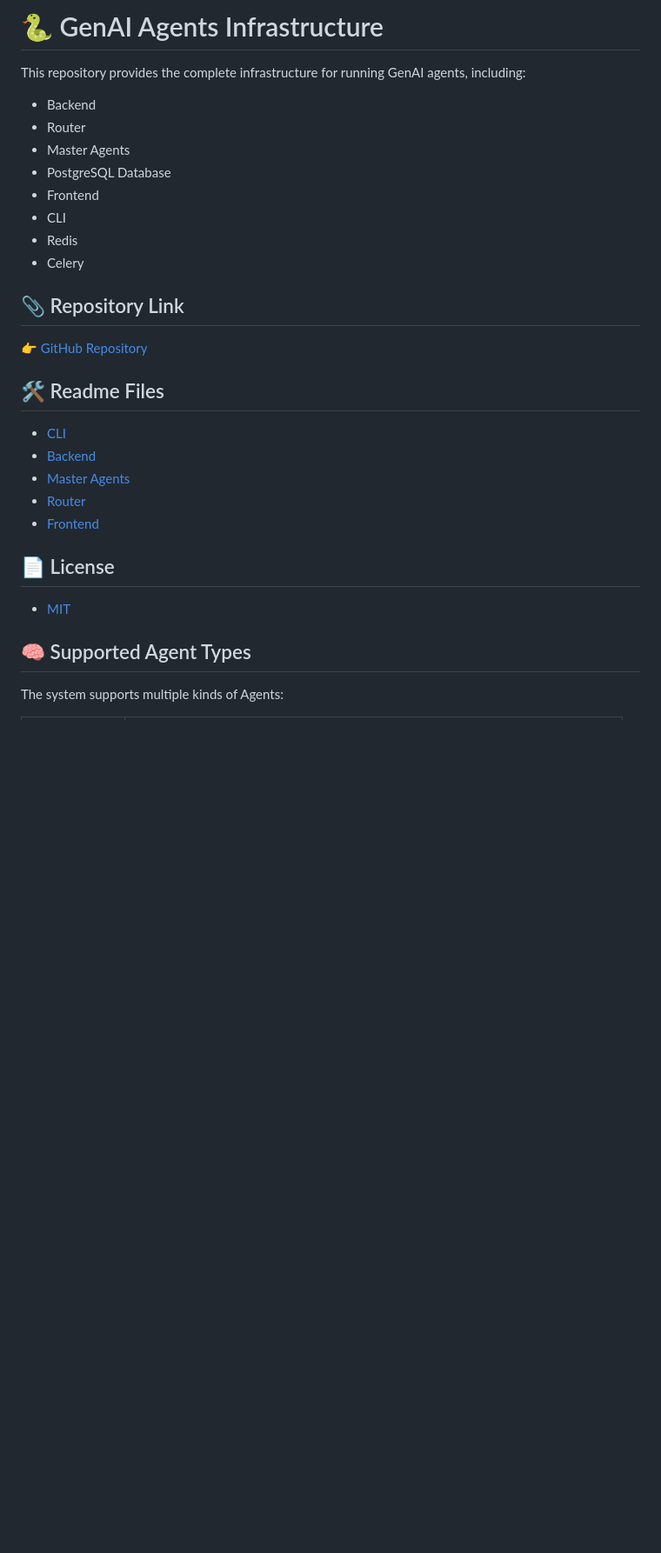
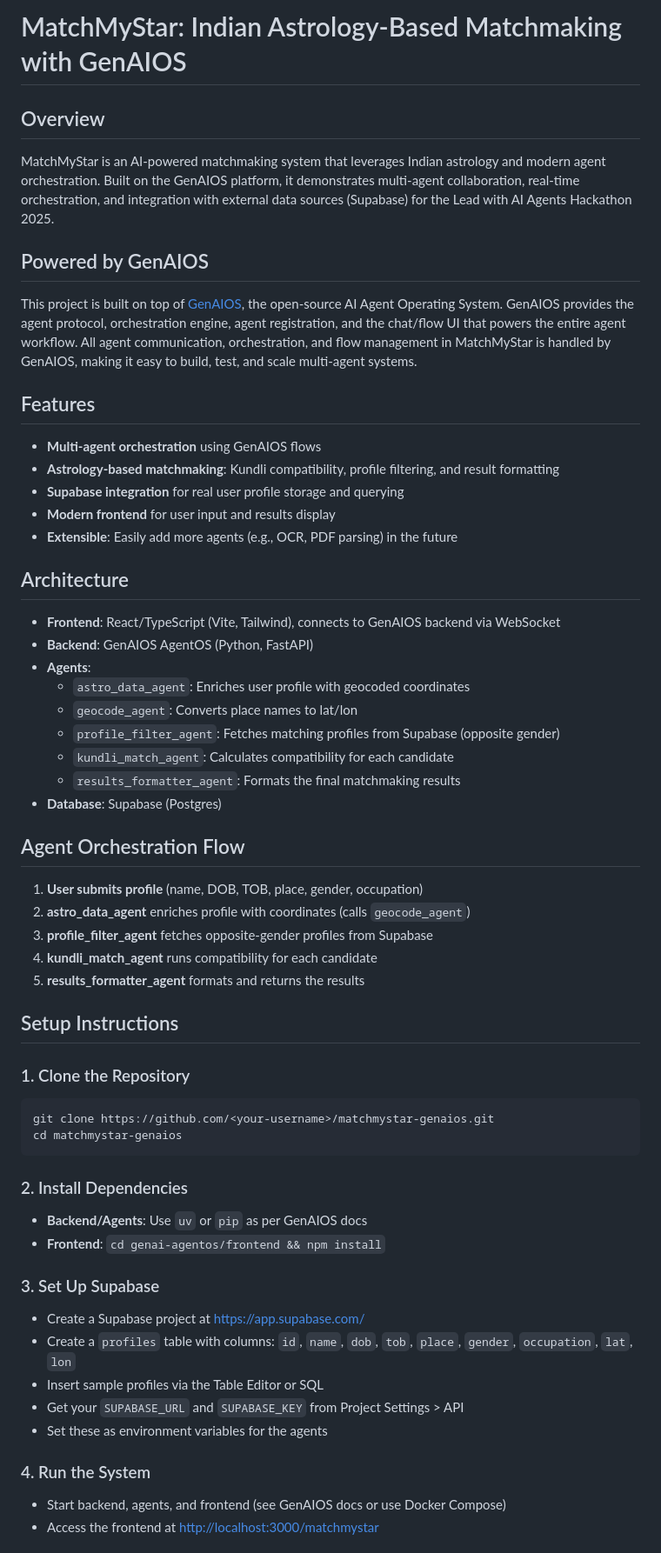
Before and after one commit to TheTatsuya/matchmystar-genaios, a Markdown page: README.md, the part around one of its changes. Shown at 87% size. Rendered like a GitHub page; blank space fills up the shorter version.

````diff
--- a/README.md
+++ b/README.md
@@ -1,33 +1,56 @@
-# 🐍 GenAI Agents Infrastructure
+# MatchMyStar: Indian Astrology-Based Matchmaking with GenAIOS
 
-This repository provides the complete infrastructure for running GenAI agents, including:
+## Overview
+MatchMyStar is an AI-powered matchmaking system that leverages Indian astrology and modern agent orchestration. Built on the GenAIOS platform, it demonstrates multi-agent collaboration, real-time orchestration, and integration with external data sources (Supabase) for the Lead with AI Agents Hackathon 2025.
 
-* Backend
-* Router
-* Master Agents
-* PostgreSQL Database
-* Frontend
-* CLI
-* Redis
-* Celery
+## Powered by GenAIOS
+This project is built on top of [GenAIOS](https://github.com/genai-works-org/genai-agentos), the open-source AI Agent Operating System. GenAIOS provides the agent protocol, orchestration engine, agent registration, and the chat/flow UI that powers the entire agent workflow. All agent communication, orchestration, and flow management in MatchMyStar is handled by GenAIOS, making it easy to build, test, and scale multi-agent systems.
 
-## 📎 Repository Link
+## Features
+- **Multi-agent orchestration** using GenAIOS flows
+- **Astrology-based matchmaking**: Kundli compatibility, profile filtering, and result formatting
+- **Supabase integration** for real user profile storage and querying
+- **Modern frontend** for user input and results display
+- **Extensible**: Easily add more agents (e.g., OCR, PDF parsing) in the future
 
-👉 [GitHub Repository](https://github.com/genai-works-org/genai-agentos)
+## Architecture
+- **Frontend**: React/TypeScript (Vite, Tailwind), connects to GenAIOS backend via WebSocket
+- **Backend**: GenAIOS AgentOS (Python, FastAPI)
+- **Agents**:
+  - `astro_data_agent`: Enriches user profile with geocoded coordinates
+  - `geocode_agent`: Converts place names to lat/lon
+  - `profile_filter_agent`: Fetches matching profiles from Supabase (opposite gender)
+  - `kundli_match_agent`: Calculates compatibility for each candidate
+  - `results_formatter_agent`: Formats the final matchmaking results
+- **Database**: Supabase (Postgres)
 
-## 🛠️ Readme Files
+## Agent Orchestration Flow
+1. **User submits profile** (name, DOB, TOB, place, gender, occupation)
+2. **astro_data_agent** enriches profile with coordinates (calls `geocode_agent`)
+3. **profile_filter_agent** fetches opposite-gender profiles from Supabase
+4. **kundli_match_agent** runs compatibility for each candidate
+5. **results_formatter_agent** formats and returns the results
 
-* [CLI](cli/README.md)
-* [Backend](backend/README.md)
-* [Master Agents](master-agent/README.md)
-* [Router](router/README.md)
-* [Frontend](frontend/README.md)
+## Setup Instructions
 
-## 📄️ License
-* [MIT](LICENSE)
+### 1. Clone the Repository
+```bash
+git clone https://github.com/<your-username>/matchmystar-genaios.git
+cd matchmystar-genaios
+```
 
+### 2. Install Dependencies
+- **Backend/Agents**: Use `uv` or `pip` as per GenAIOS docs
+- **Frontend**: `cd genai-agentos/frontend && npm install`
 
-## 🧠 Supported Agent Types
+### 3. Set Up Supabase
+- Create a Supabase project at [https://app.supabase.com/](https://app.supabase.com/)
+- Create a `profiles` table with columns: `id`, `name`, `dob`, `tob`, `place`, `gender`, `occupation`, `lat`, `lon`
+- Insert sample profiles via the Table Editor or SQL
+- Get your `SUPABASE_URL` and `SUPABASE_KEY` from Project Settings > API
+- Set these as environment variables for the agents
 
-The system supports multiple kinds of Agents:
+### 4. Run the System
+- Start backend, agents, and frontend (see GenAIOS docs or use Docker Compose)
+- Access the frontend at [http://localhost:3000/matchmystar](http://localhost:3000/matchmystar)
 
````
Also changed, not shown: other parts of README.md (+14 -135 lines).
